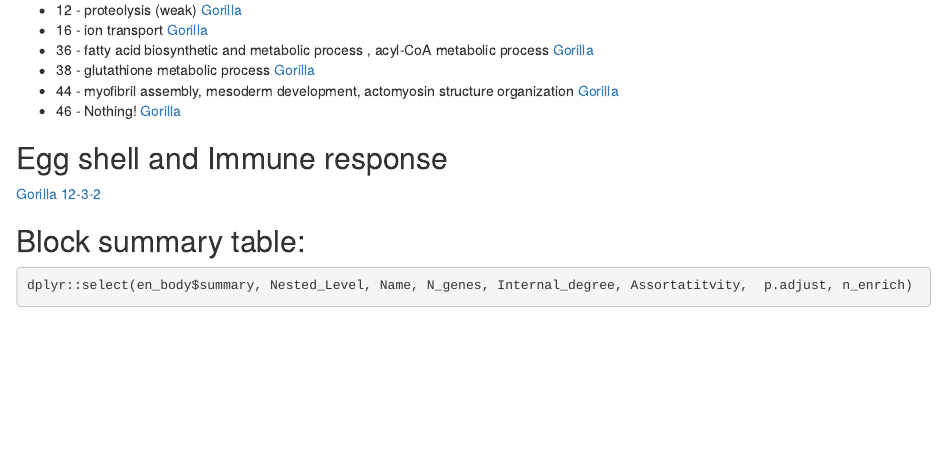
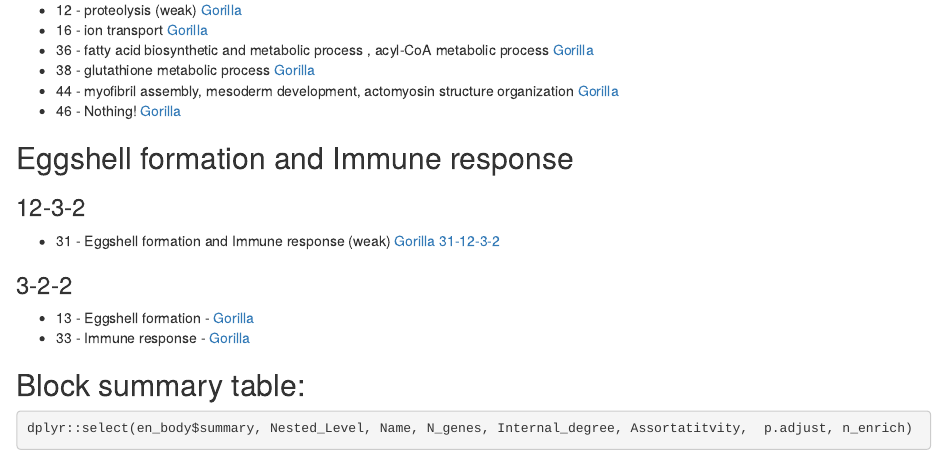
Before and after one commit to diogro/NEX-HS_C-GxE, an R Markdown document (R/Go_body.Rmd): the page in a window 1100 px wide, from 2310 px down. Rendered offline with R 4.5, knitr and Pandoc, with nearby package versions; the code chunks are not run, so their results and figures are left out.

Commit message:
minor corrections

````diff
--- a/R/Go_body.Rmd
+++ b/R/Go_body.Rmd
@@ -188,9 +188,20 @@ Overall: [Gorilla 7-1-1](http://cbl-gorilla.cs.technion.ac.il/GOrilla/gzsczx66/G
 - 44 - myofibril assembly, mesoderm development,	actomyosin structure organization		[Gorilla](http://cbl-gorilla.cs.technion.ac.il/GOrilla/yi8wxjwr/GOResults.html)
 - 46 - Nothing!	[Gorilla](http://cbl-gorilla.cs.technion.ac.il/GOrilla/wuybx2wf/GOResults.html)
 
-## Egg shell and Immune response
+## Eggshell formation and Immune response
 
-[Gorilla 12-3-2](http://cbl-gorilla.cs.technion.ac.il/GOrilla/gigasneu/GOResults.html)
+### 12-3-2
+
+- 31 - Eggshell formation and Immune response (weak) [Gorilla 31-12-3-2](http://cbl-gorilla.cs.technion.ac.il/GOrilla/akb9b3fh/GOResults.html)
+
+### 3-2-2
+
+```{r, echo=FALSE}
+XGR_plot("3-2-2", en_body$XGR, en_body$summary)
+```
+
+- 13 - Eggshell formation - [Gorilla](http://cbl-gorilla.cs.technion.ac.il/GOrilla/vbelqxw7/GOResults.html)
+- 33 - Immune response - [Gorilla](http://cbl-gorilla.cs.technion.ac.il/GOrilla/kvotkkhd/GOResults.html)
 
 ## Block summary table:
 
````
Also changed, not shown: R/Go_body.Rmd (2 more changed lines).
